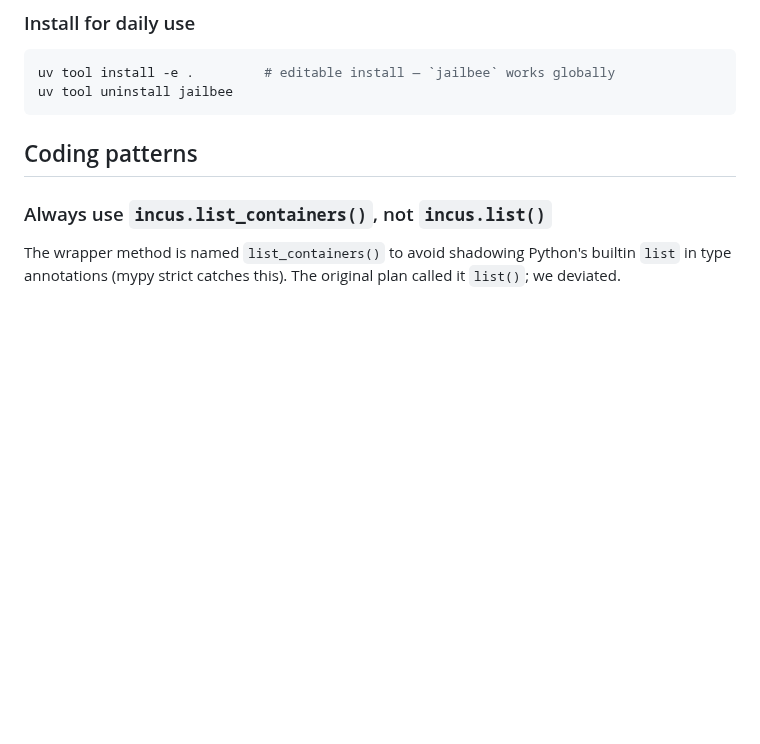
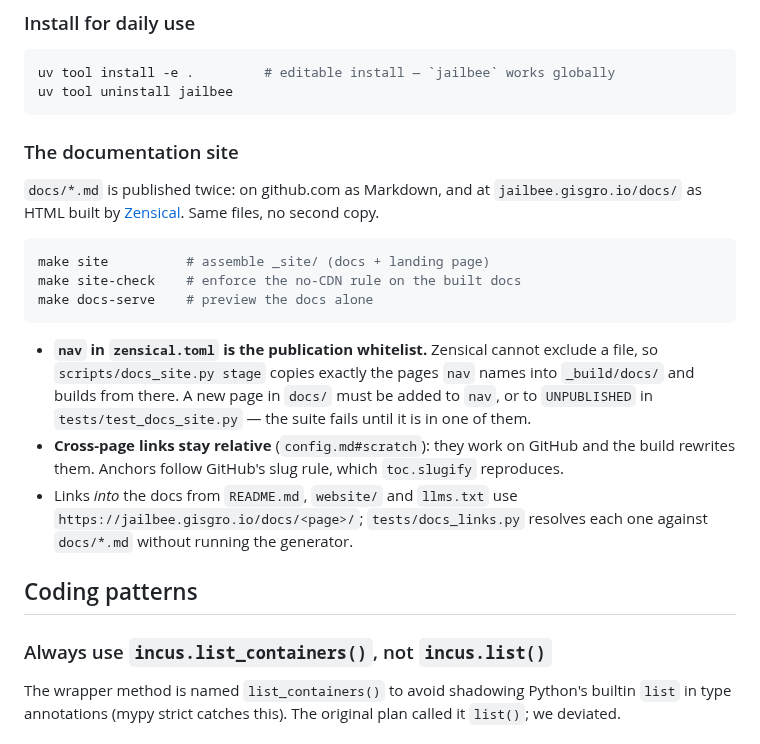
Before and after one commit to VRTFinland/jailbee, a Markdown page: CLAUDE.md, the part around the change. GitHub-like rendering; blank space fills up the shorter version.

````diff
--- a/CLAUDE.md
+++ b/CLAUDE.md
@@ -90,6 +90,30 @@ uv run jailbee apply             # re-apply config after edits
 uv tool install -e .         # editable install — `jailbee` works globally
 uv tool uninstall jailbee
 ```
+
+### The documentation site
+
+`docs/*.md` is published twice: on github.com as Markdown, and at
+`jailbee.gisgro.io/docs/` as HTML built by [Zensical](https://zensical.org).
+Same files, no second copy.
+
+```bash
+make site          # assemble _site/ (docs + landing page)
+make site-check    # enforce the no-CDN rule on the built docs
+make docs-serve    # preview the docs alone
+```
+
+- **`nav` in `zensical.toml` is the publication whitelist.** Zensical cannot
+  exclude a file, so `scripts/docs_site.py stage` copies exactly the pages
+  `nav` names into `_build/docs/` and builds from there. A new page in `docs/`
+  must be added to `nav`, or to `UNPUBLISHED` in `tests/test_docs_site.py` —
+  the suite fails until it is in one of them.
+- **Cross-page links stay relative** (`config.md#scratch`): they work on GitHub
+  and the build rewrites them. Anchors follow GitHub's slug rule, which
+  `toc.slugify` reproduces.
+- Links *into* the docs from `README.md`, `website/` and `llms.txt` use
+  `https://jailbee.gisgro.io/docs/<page>/`; `tests/docs_links.py` resolves each
+  one against `docs/*.md` without running the generator.
 
 ## Coding patterns
 
````
Also changed, not shown: CHANGELOG.md (+9 -0 lines), website/README.md (+21 -12 lines).
